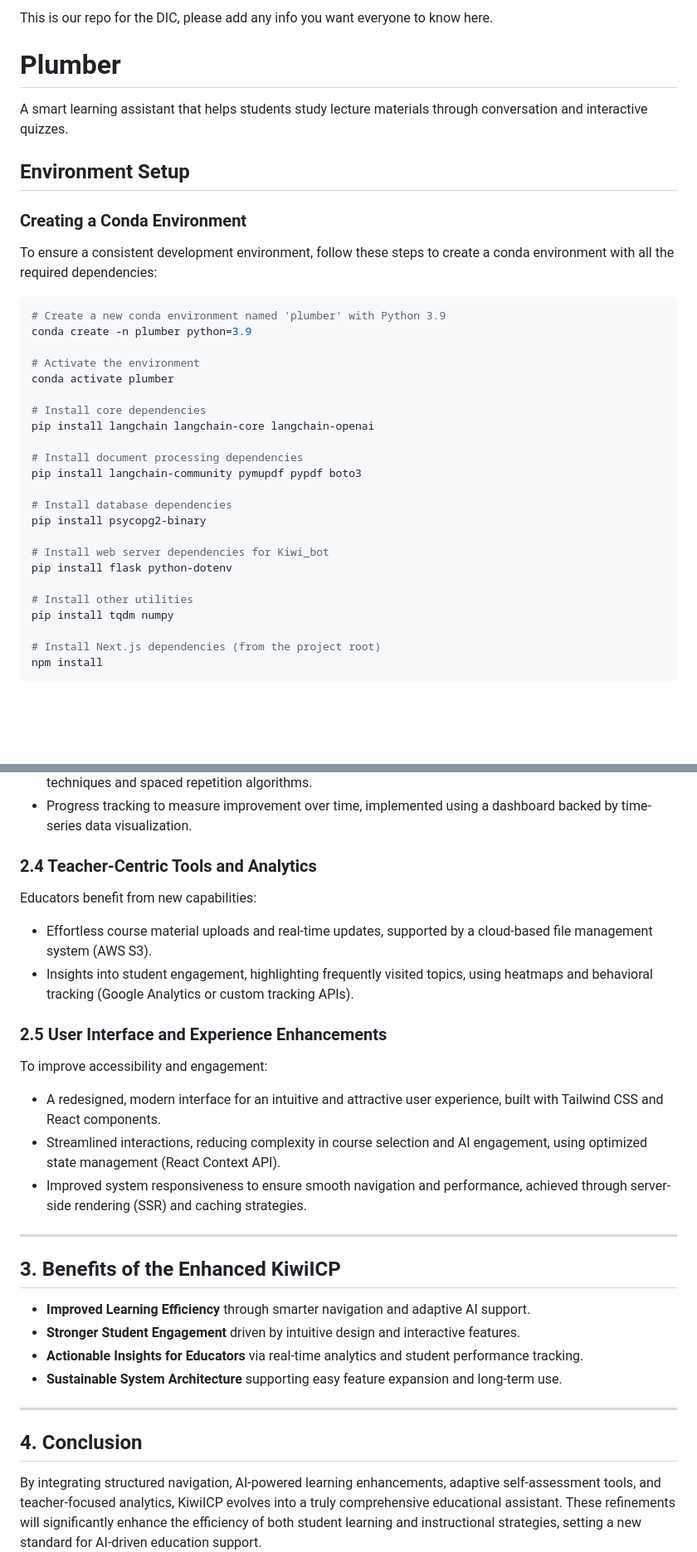
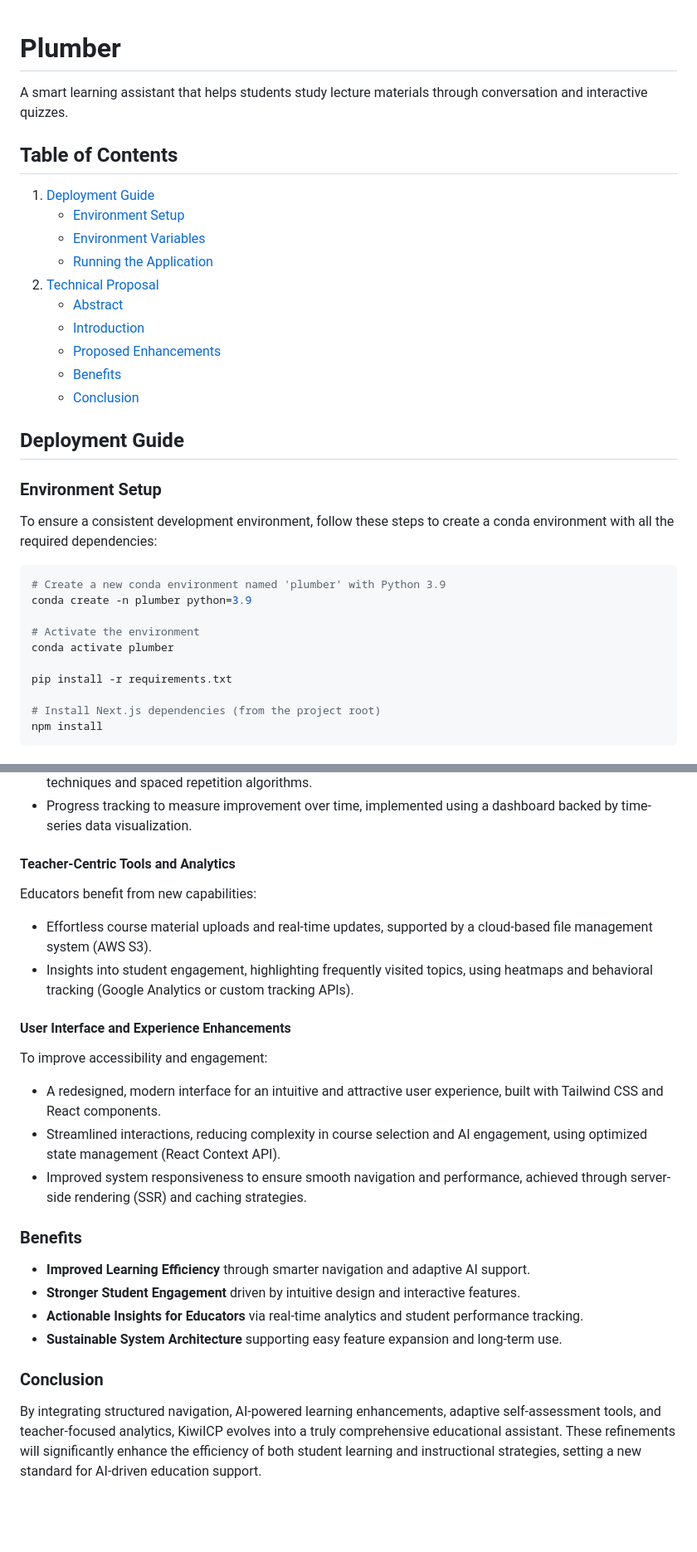
Before and after one commit to gyunkai/DIC03-Plumber, a Markdown page: README.md, 2 parts joined by grey strips. Shown at 83% size. Drawn GitHub-style; blank space fills up the shorter version.

```diff
--- a/README.md
+++ b/README.md
@@ -1,12 +1,23 @@
-This is our repo for the DIC, please add any info you want everyone to know here.
-
 # Plumber
 
 A smart learning assistant that helps students study lecture materials through conversation and interactive quizzes.
 
-## Environment Setup
+## Table of Contents
 
-### Creating a Conda Environment
+1. [Deployment Guide](#deployment-guide)
+   - [Environment Setup](#environment-setup)
+   - [Environment Variables](#environment-variables)
+   - [Running the Application](#running-the-application)
+2. [Technical Proposal](#technical-proposal)
+   - [Abstract](#abstract)
+   - [Introduction](#introduction)
+   - [Proposed Enhancements](#proposed-enhancements)
+   - [Benefits](#benefits)
+   - [Conclusion](#conclusion)
+
+## Deployment Guide
+
+### Environment Setup
 
 To ensure a consistent development environment, follow these steps to create a conda environment with all the required dependencies:
 
@@ -17,20 +28,7 @@ conda create -n plumber python=3.9
 # Activate the environment
 conda activate plumber
 
-# Install core dependencies
-pip install langchain langchain-core langchain-openai
-
-# Install document processing dependencies
-pip install langchain-community pymupdf pypdf boto3
-
-# Install database dependencies
-pip install psycopg2-binary
-
-# Install web server dependencies for Kiwi_bot
-pip install flask python-dotenv
-
-# Install other utilities
-pip install tqdm numpy
+pip install -r requirements.txt
 
 # Install Next.js dependencies (from the project root)
 npm install
@@ -117,14 +107,14 @@ To facilitate self-directed learning:
 - Personalized AI recommendations for improving knowledge retention, utilizing reinforcement learning techniques and spaced repetition algorithms.
 - Progress tracking to measure improvement over time, implemented using a dashboard backed by time-series data visualization.
 
-### 2.4 Teacher-Centric Tools and Analytics
+#### Teacher-Centric Tools and Analytics
 
 Educators benefit from new capabilities:
 
 - Effortless course material uploads and real-time updates, supported by a cloud-based file management system (AWS S3).
 - Insights into student engagement, highlighting frequently visited topics, using heatmaps and behavioral tracking (Google Analytics or custom tracking APIs).
 
-### 2.5 User Interface and Experience Enhancements
+#### User Interface and Experience Enhancements
 
 To improve accessibility and engagement:
 
@@ -132,18 +122,14 @@ To improve accessibility and engagement:
 - Streamlined interactions, reducing complexity in course selection and AI engagement, using optimized state management (React Context API).
 - Improved system responsiveness to ensure smooth navigation and performance, achieved through server-side rendering (SSR) and caching strategies.
 
----
-
-## 3. Benefits of the Enhanced KiwiICP
+### Benefits
 
 - **Improved Learning Efficiency** through smarter navigation and adaptive AI support.
 - **Stronger Student Engagement** driven by intuitive design and interactive features.
 - **Actionable Insights for Educators** via real-time analytics and student performance tracking.
 - **Sustainable System Architecture** supporting easy feature expansion and long-term use.
 
----
-
-## 4. Conclusion
+### Conclusion
 
 By integrating structured navigation, AI-powered learning enhancements, adaptive self-assessment tools, and teacher-focused analytics, KiwiICP evolves into a truly comprehensive educational assistant. These refinements will significantly enhance the efficiency of both student learning and instructional strategies, setting a new standard for AI-driven education support.
 
```
Also changed, not shown: other parts of README.md (+8 -16 lines).
